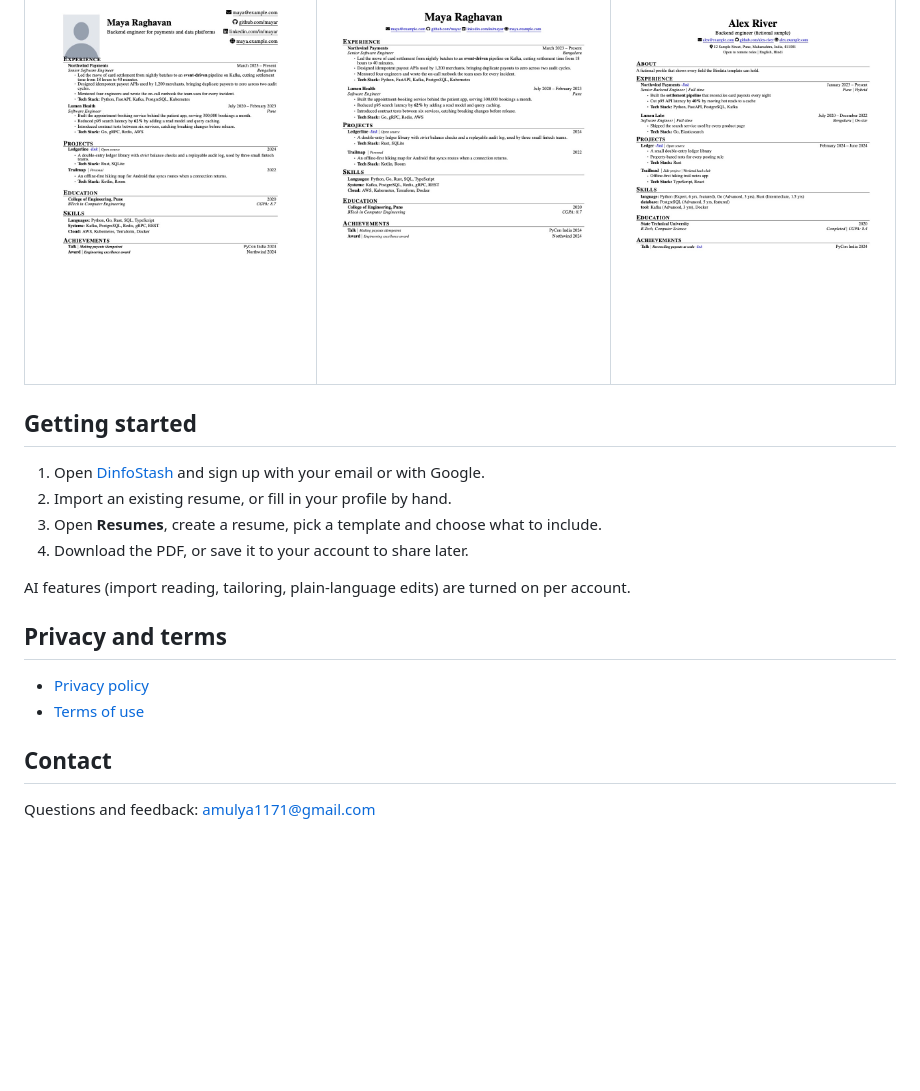
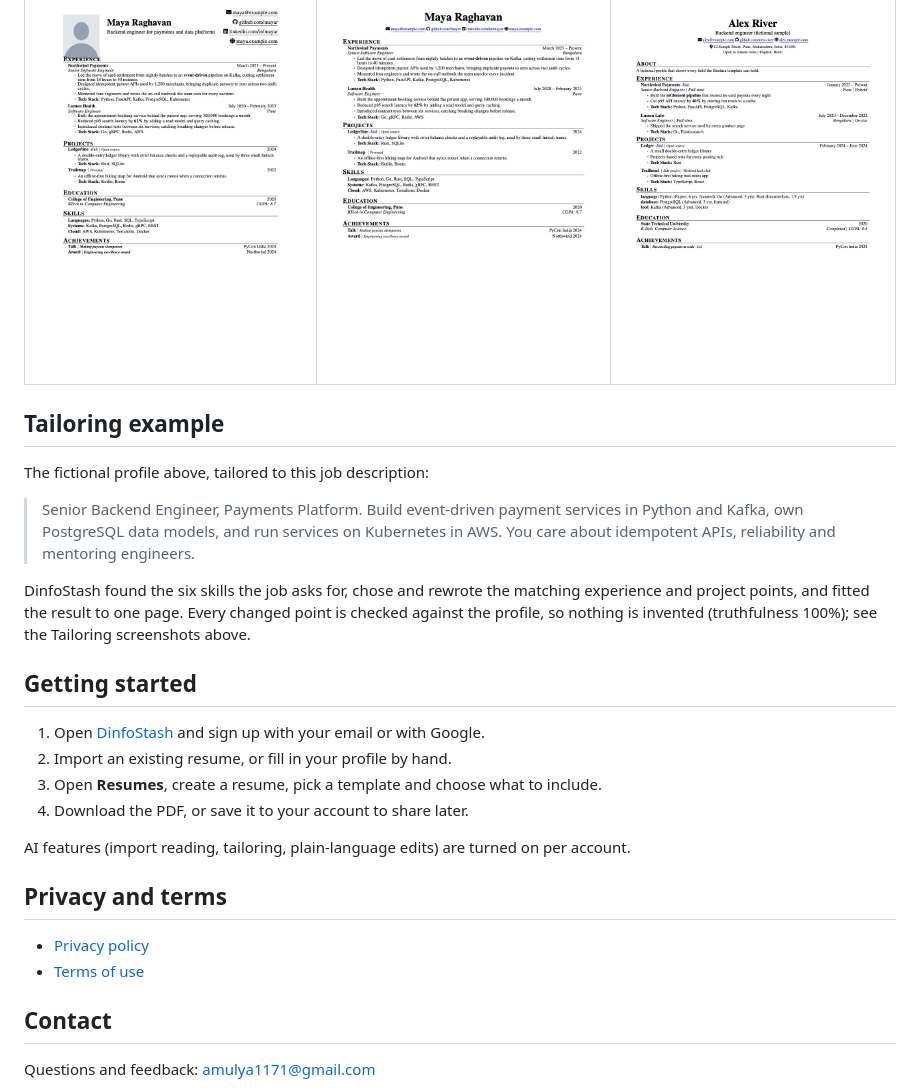
Before and after one commit to AmulyaParitosh/DinfoStash, a Markdown page: README.md, the part around one of its changes. GitHub-like rendering; blank space fills up the shorter version.

```diff
--- a/README.md
+++ b/README.md
@@ -64,7 +64,18 @@ in [`examples/pdf`](examples/pdf).
 | --- | --- | --- |
 | [![SingleColumnPhotoCompressed](examples/images/SingleColumnPhotoCompressed.jpg)](examples/pdf/SingleColumnPhotoCompressed.pdf) | [![SingleColumnCompressedV2](examples/images/SingleColumnCompressedV2.jpg)](examples/pdf/SingleColumnCompressedV2.pdf) | [![Biodata](examples/images/Biodata.jpg)](examples/pdf/Biodata.pdf) |
 
-<!-- TODO(TASK-101): add a tailoring example (fictional job description, before and after). -->
+## Tailoring example
+
+The fictional profile above, tailored to this job description:
+
+> Senior Backend Engineer, Payments Platform. Build event-driven payment services in
+> Python and Kafka, own PostgreSQL data models, and run services on Kubernetes in AWS.
+> You care about idempotent APIs, reliability and mentoring engineers.
+
+DinfoStash found the six skills the job asks for, chose and rewrote the matching
+experience and project points, and fitted the result to one page. Every changed point is
+checked against the profile, so nothing is invented (truthfulness 100%); see the
+Tailoring screenshots above.
 
 ## Getting started
 
```
Also changed, not shown: other parts of README.md (+8 -8 lines), screenshots/profile-dark.jpg (added), screenshots/profile-light.jpg (added), screenshots/studio-dark.jpg (added), screenshots/studio-light.jpg (added), screenshots/tailor-dark.jpg (added), screenshots/tailor-light.jpg (added).
